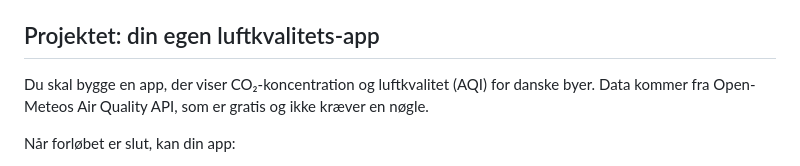
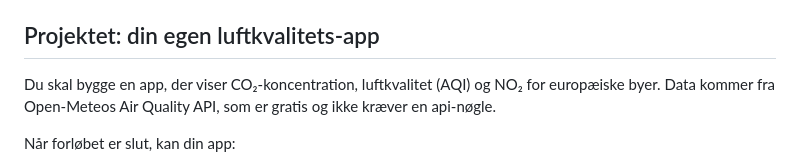
Before and after one commit to FuRong1213-vibenshus/niceGui, a Markdown page: VejrApp/readme.md, the part around the change. Drawn GitHub-style.

```diff
--- a/VejrApp/readme.md
+++ b/VejrApp/readme.md
@@ -71,7 +71,7 @@ Du kan også starte et program fra terminalen i stedet for at højreklikke, for
 
 ## Projektet: din egen luftkvalitets-app
 
-Du skal bygge en app, der viser CO₂-koncentration og luftkvalitet (AQI) for danske byer. Data kommer fra Open-Meteos Air Quality API, som er gratis og ikke kræver en nøgle.
+Du skal bygge en app, der viser CO₂-koncentration, luftkvalitet (AQI) og NO₂ for europæiske byer. Data kommer fra Open-Meteos Air Quality API, som er gratis og ikke kræver en api-nøgle.
 
 Når forløbet er slut, kan din app:
 
```
Also changed, not shown: VejrApp/aflevering.md (+15 -6 lines).
